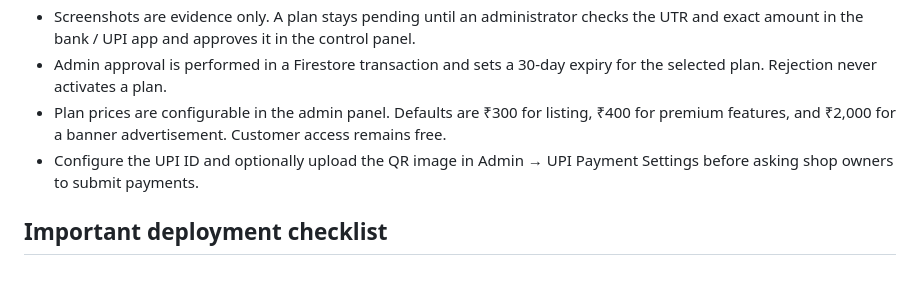
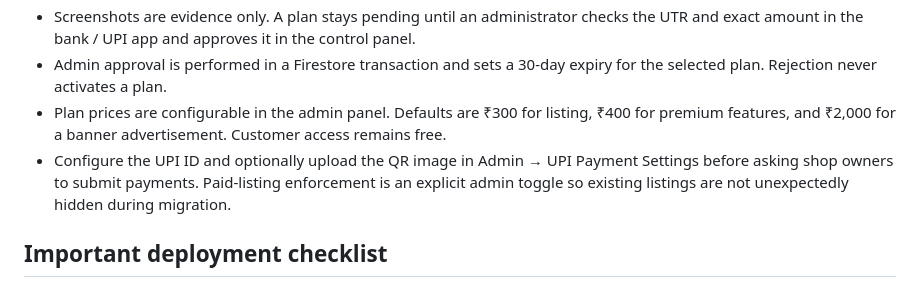
Before and after one commit to temporary-coderr/apnabazaar, a Markdown page: README.md, the part around the change. Drawn GitHub-style.

Commit message:
Document safe migration for paid listing enforcement

```diff
--- a/README.md
+++ b/README.md
@@ -56,7 +56,7 @@ The QR print action uses `api.qrserver.com`; the shop URL is sent to that servic
 - Screenshots are evidence only. A plan stays pending until an administrator checks the UTR and exact amount in the bank / UPI app and approves it in the control panel.
 - Admin approval is performed in a Firestore transaction and sets a 30-day expiry for the selected plan. Rejection never activates a plan.
 - Plan prices are configurable in the admin panel. Defaults are ₹300 for listing, ₹400 for premium features, and ₹2,000 for a banner advertisement. Customer access remains free.
-- Configure the UPI ID and optionally upload the QR image in Admin → UPI Payment Settings before asking shop owners to submit payments.
+- Configure the UPI ID and optionally upload the QR image in Admin → UPI Payment Settings before asking shop owners to submit payments. Paid-listing enforcement is an explicit admin toggle so existing listings are not unexpectedly hidden during migration.
 
 ## Important deployment checklist
 
```
